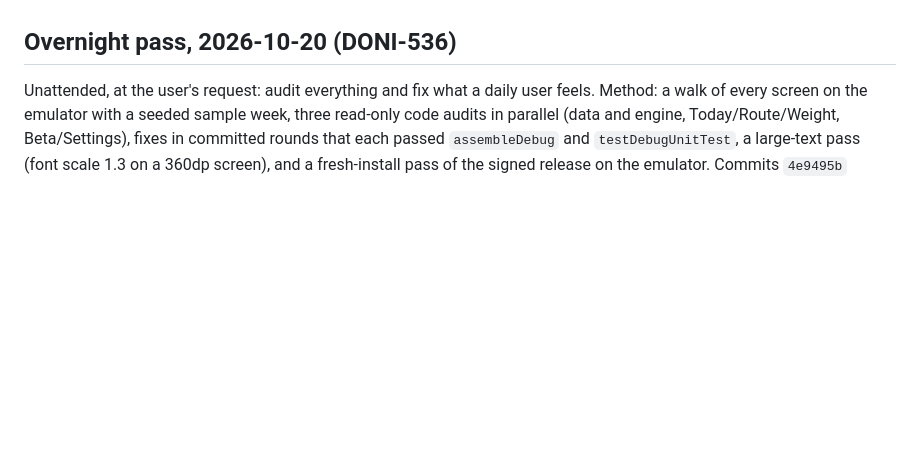
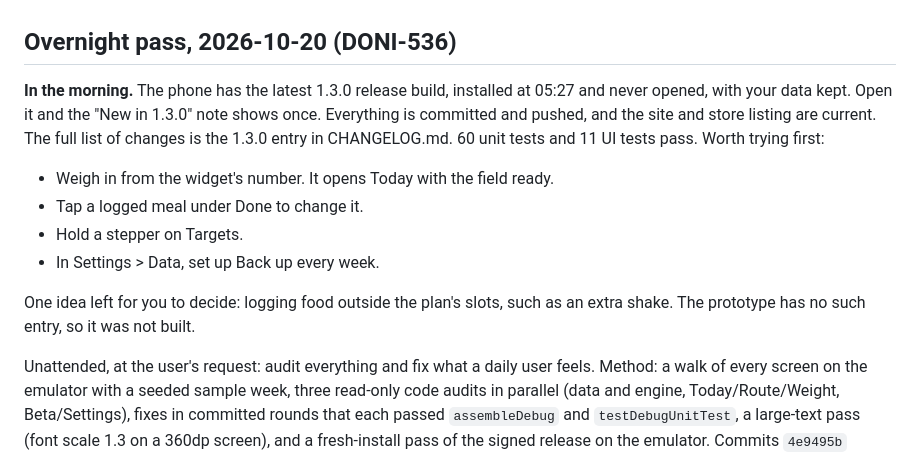
Before and after one commit to doughknee/cut-tracker, a Markdown page: PROGRESS.md, the part around the change. GitHub-like rendering; blank space fills up the shorter version.

Commit message:
PROGRESS: a morning summary on top of the overnight pass
Co-Authored-By: Claude Opus 5.5 <noreply@anthropic.com>

```diff
--- a/PROGRESS.md
+++ b/PROGRESS.md
@@ -130,6 +130,14 @@ Differences from the prototype, and why:
 
 ## Overnight pass, 2026-10-20 (DONI-536)
 
+**In the morning.** The phone has the latest 1.3.0 release build, installed at 05:27 and never opened, with your data kept. Open it and the "New in 1.3.0" note shows once. Everything is committed and pushed, and the site and store listing are current. The full list of changes is the 1.3.0 entry in CHANGELOG.md. 60 unit tests and 11 UI tests pass. Worth trying first:
+- Weigh in from the widget's number. It opens Today with the field ready.
+- Tap a logged meal under Done to change it.
+- Hold a stepper on Targets.
+- In Settings > Data, set up Back up every week.
+
+One idea left for you to decide: logging food outside the plan's slots, such as an extra shake. The prototype has no such entry, so it was not built.
+
 Unattended, at the user's request: audit everything and fix what a daily user feels. Method: a walk of every screen on the emulator with a seeded sample week, three read-only code audits in parallel (data and engine, Today/Route/Weight, Beta/Settings), fixes in committed rounds that each passed `assembleDebug` and `testDebugUnitTest`, a large-text pass (font scale 1.3 on a 360dp screen), and a fresh-install pass of the signed release on the emulator. Commits `4e9495b` onward, ending with round 8.
 
 - Round 1, data: settings edits are atomic (quick edits no longer undo each other); past days keep the result their ledger recorded, so plan, protein or meal changes never re-score history; meal edits and deletes freeze past picks; "Change" keeps ticks; a Rest-day block counts as a workout; restore is parse-first and one transaction under the write lock; backups carry the new settings; per-reminder switches; the weigh-in reminder skips once weighed; alarms survive time zone and clock changes; kinds are unique ignoring case and a lift-kind rename onto an existing kind merges instead of crashing; the launch intent is not replayed on recreate; keyboard Next and Done work; switches have state for TalkBack.
```
